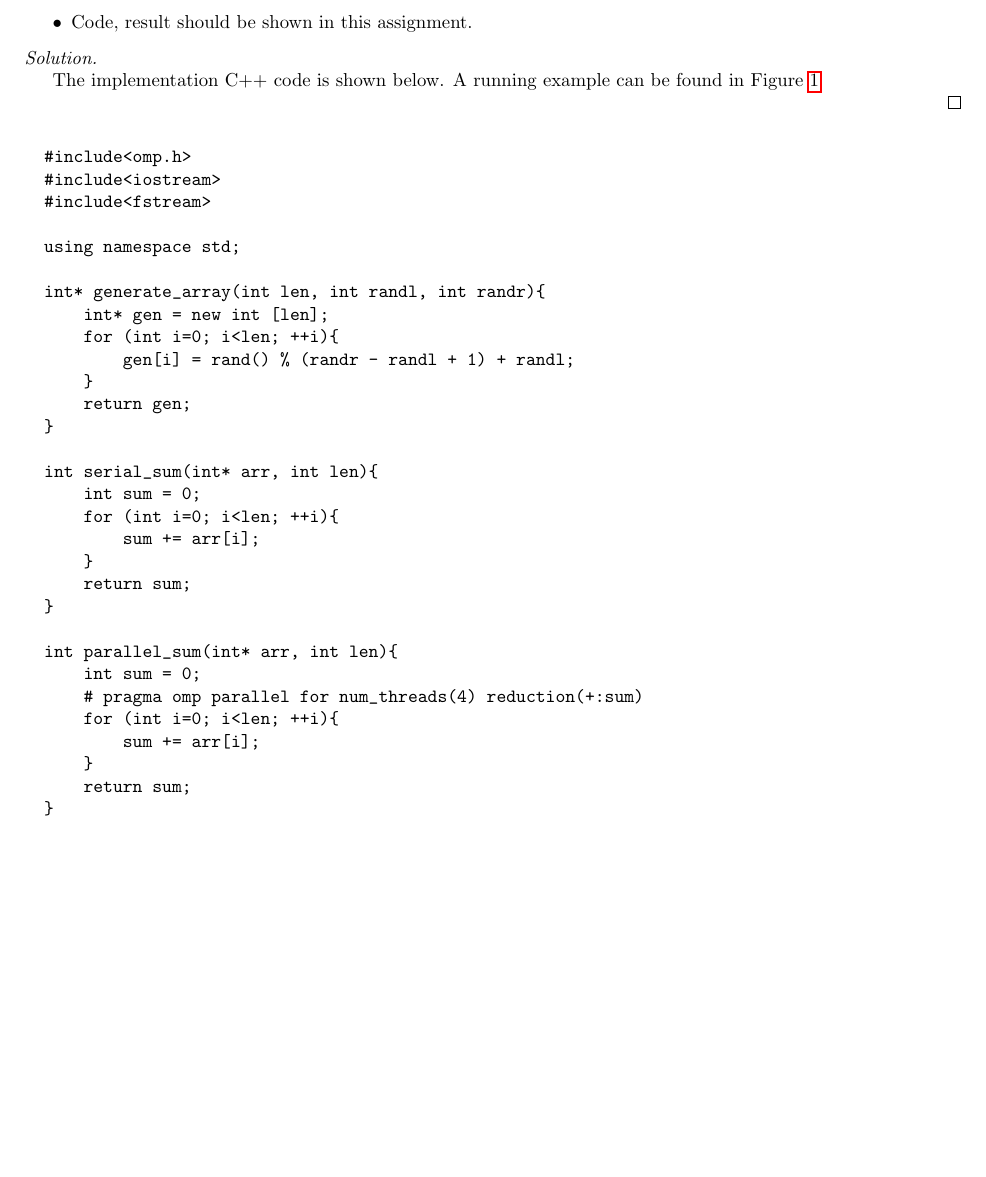
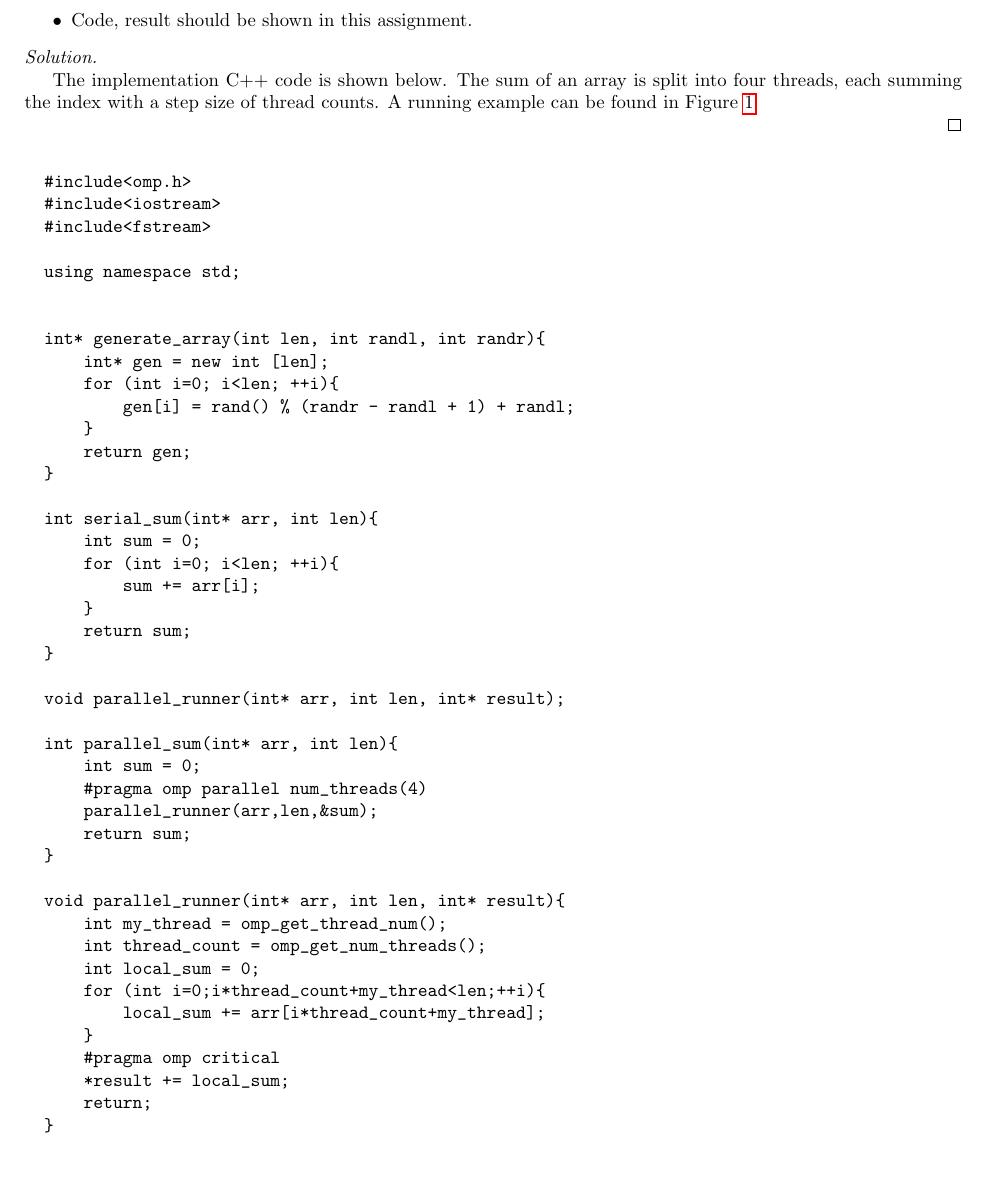
Before and after one commit to ltzone/2020Fall, a LaTeX problem sheet (EI338/Assignment/template.tex, which reads EI338/Assignment/ex8.tex): part of page 2 of 3 before the commit and part of page 2 of 4 after it, cut so that both start at the same text, the shorter picture padded with empty space. Compiled offline with pdfLaTeX.

Commit message:
EI338 Assignment 8 improvement

```diff
--- a/EI338/Assignment/ex8.tex
+++ b/EI338/Assignment/ex8.tex
@@ -59,14 +59,14 @@
   \begin{solution}
   \par{~}
 
-  The implementation C++ code is shown below. A running example can be found in Figure \ref{fig:ex3}
+  The implementation C++ code is shown below. The sum of an array is split into four threads, each summing the index with a step size of thread counts. A running example can be found in Figure \ref{fig:ex3}
 
   \begin{table}[p]
     \begin{center}
       \begin{tabular}{llllllll}
       \hline
       \multicolumn{1}{c}{\textbf{Array Size}} & \multicolumn{1}{c}{10} & \multicolumn{1}{c}{100} & \multicolumn{1}{c}{1000} & \multicolumn{1}{c}{\textbf{$10^4$}} & \multicolumn{1}{c}{\textbf{$10^5$}} & \multicolumn{1}{c}{\textbf{$10^6$}} & \multicolumn{1}{c}{\textbf{$10^7$}} \\ \hline
-SpeedUp Ratio                           & 0.00086                         & 0.00359                          & 0.02345                           & 0.13191                             & 1.19131                             & 1.75058                             & 3.99408                             \\ \hline
+SpeedUp Ratio                           & 0.00068                         & 0.00255                         & 0.00905                           & 0.04678                             & 0.902415                            & 2.78739                            & 3.33468                             \\ \hline
 
       \end{tabular}
     \end{center}
@@ -111,12 +112,22 @@ SpeedUp Ratio                           & 0.00086                         & 0.00
       return sum;
   }
 
+  void parallel_runner(int* arr, int len, int* result);
+
   int parallel_sum(int* arr, int len){
       int sum = 0;
-      # pragma omp parallel for num_threads(4) reduction(+:sum)
-      for (int i=0; i<len; ++i){
-          sum += arr[i];
-      }
+      #pragma omp parallel num_threads(4)
+      parallel_runner(arr,len,&sum);
       return sum;
   }
 
+  void parallel_runner(int* arr, int len, int* result){
+      int my_thread = omp_get_thread_num();
+      int thread_count = omp_get_num_threads();
+      int local_sum = 0;
+      for (int i=0;i*thread_count+my_thread<len;++i){
+          local_sum += arr[i*thread_count+my_thread];
+      }
+      #pragma omp critical
+      *result += local_sum;
+      return;
@@ -126,3 +139,4 @@ SpeedUp Ratio                           & 0.00086                         & 0.00
+      // generate a random array with m elements ranging from l to r;
       int* arr = generate_array(m,l,r);
 
       double t1,t2,t3;
```
Also changed, not shown: EI338/Assignment/Assignment8.pdf, EI338/Assignment/ex8.png, EI338/Assignment/ex8.tex (12 more changed lines), 1 other file.
